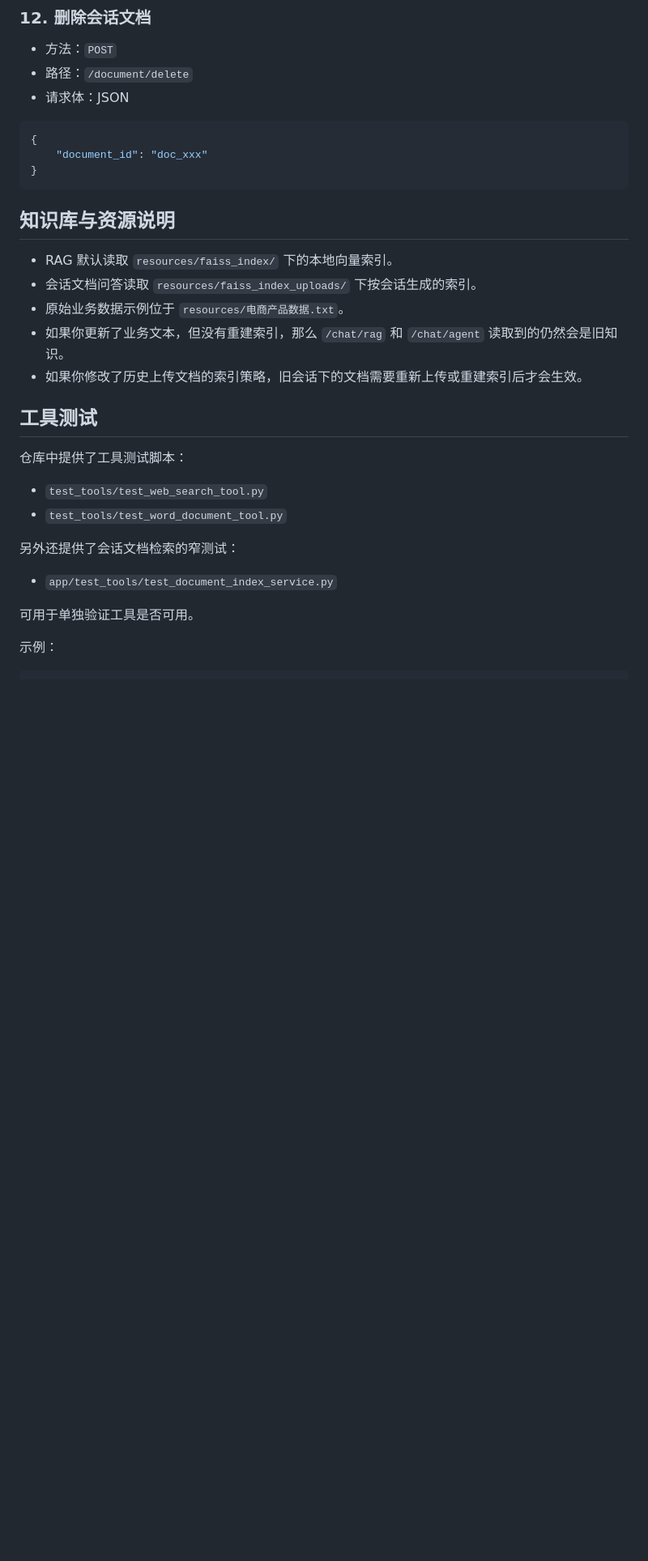
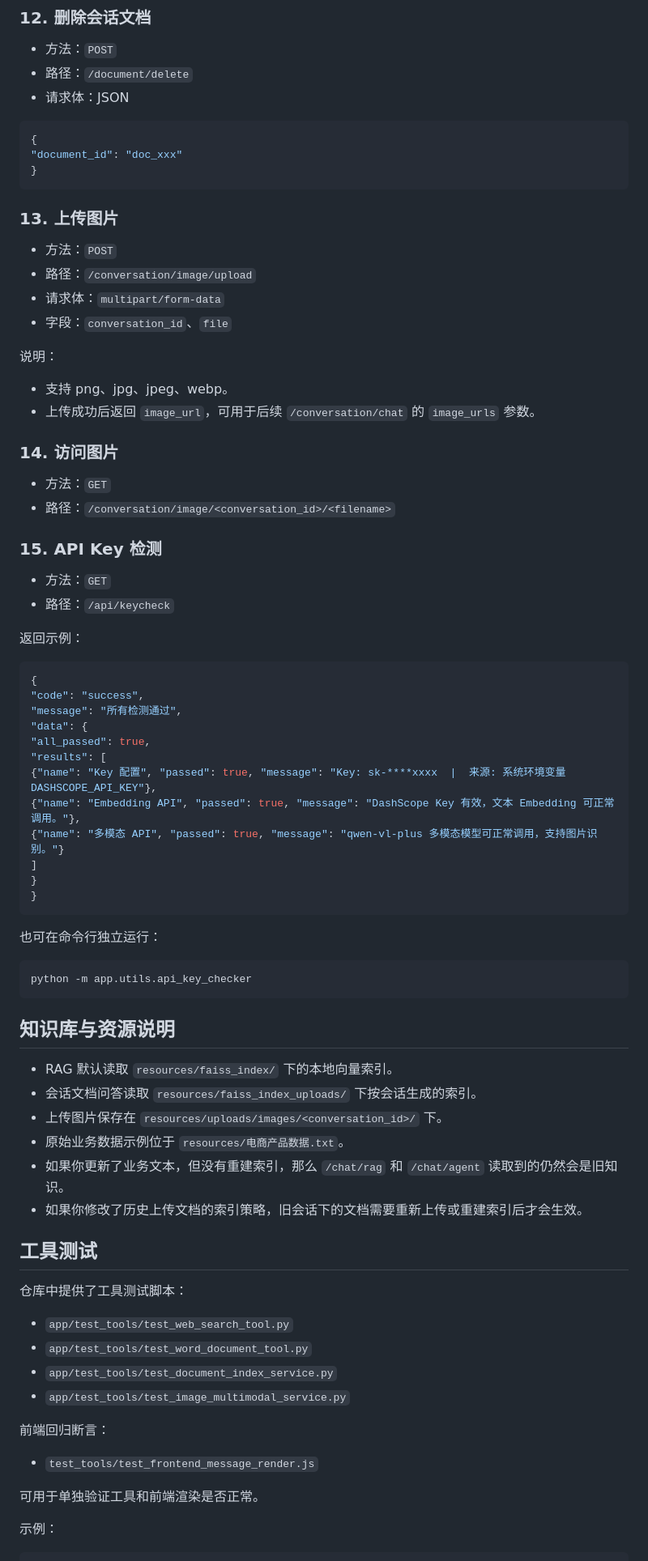
Before and after one commit to endenehugo/llmragpre, a Markdown page: README.md, the part around one of its changes. Shown at 81% size. GitHub-like rendering; blank space fills up the shorter version.

````diff
--- a/README.md
+++ b/README.md
@@ -315,14 +359,60 @@ GET /conversation/detail?conversation_id=conv_xxx
 
 ```json
 {
-	"document_id": "doc_xxx"
+"document_id": "doc_xxx"
 }
+```
+
+### 13. 上传图片
+
+- 方法：`POST`
+- 路径：`/conversation/image/upload`
+- 请求体：`multipart/form-data`
+- 字段：`conversation_id`、`file`
+
+说明：
+
+- 支持 png、jpg、jpeg、webp。
+- 上传成功后返回 `image_url`，可用于后续 `/conversation/chat` 的 `image_urls` 参数。
+
+### 14. 访问图片
+
+- 方法：`GET`
+- 路径：`/conversation/image/<conversation_id>/<filename>`
+
+### 15. API Key 检测
+
+- 方法：`GET`
+- 路径：`/api/keycheck`
+
+返回示例：
+
+```json
+{
+"code": "success",
+"message": "所有检测通过",
+"data": {
+"all_passed": true,
+"results": [
+{"name": "Key 配置", "passed": true, "message": "Key: sk-****xxxx  |  来源: 系统环境变量 DASHSCOPE_API_KEY"},
+{"name": "Embedding API", "passed": true, "message": "DashScope Key 有效，文本 Embedding 可正常调用。"},
+{"name": "多模态 API", "passed": true, "message": "qwen-vl-plus 多模态模型可正常调用，支持图片识别。"}
+]
+}
+}
+```
+
+也可在命令行独立运行：
+
+```powershell
+python -m app.utils.api_key_checker
 ```
 
 ## 知识库与资源说明
 
 - RAG 默认读取 `resources/faiss_index/` 下的本地向量索引。
 - 会话文档问答读取 `resources/faiss_index_uploads/` 下按会话生成的索引。
+- 上传图片保存在 `resources/uploads/images/<conversation_id>/` 下。
 - 原始业务数据示例位于 `resources/电商产品数据.txt`。
 - 如果你更新了业务文本，但没有重建索引，那么 `/chat/rag` 和 `/chat/agent` 读取到的仍然会是旧知识。
 - 如果你修改了历史上传文档的索引策略，旧会话下的文档需要重新上传或重建索引后才会生效。
@@ -331,14 +421,16 @@ GET /conversation/detail?conversation_id=conv_xxx
 
 仓库中提供了工具测试脚本：
 
-- `test_tools/test_web_search_tool.py`
-- `test_tools/test_word_document_tool.py`
+- `app/test_tools/test_web_search_tool.py`
+- `app/test_tools/test_word_document_tool.py`
+- `app/test_tools/test_document_index_service.py`
+- `app/test_tools/test_image_multimodal_service.py`
 
-另外还提供了会话文档检索的窄测试：
+前端回归断言：
 
-- `app/test_tools/test_document_index_service.py`
+- `test_tools/test_frontend_message_render.js`
 
-可用于单独验证工具是否可用。
+可用于单独验证工具和前端渲染是否正常。
 
 示例：
 
````
Also changed, not shown: other parts of README.md (+86 -24 lines), 服务器配置.md (added, +390 -0 lines).
